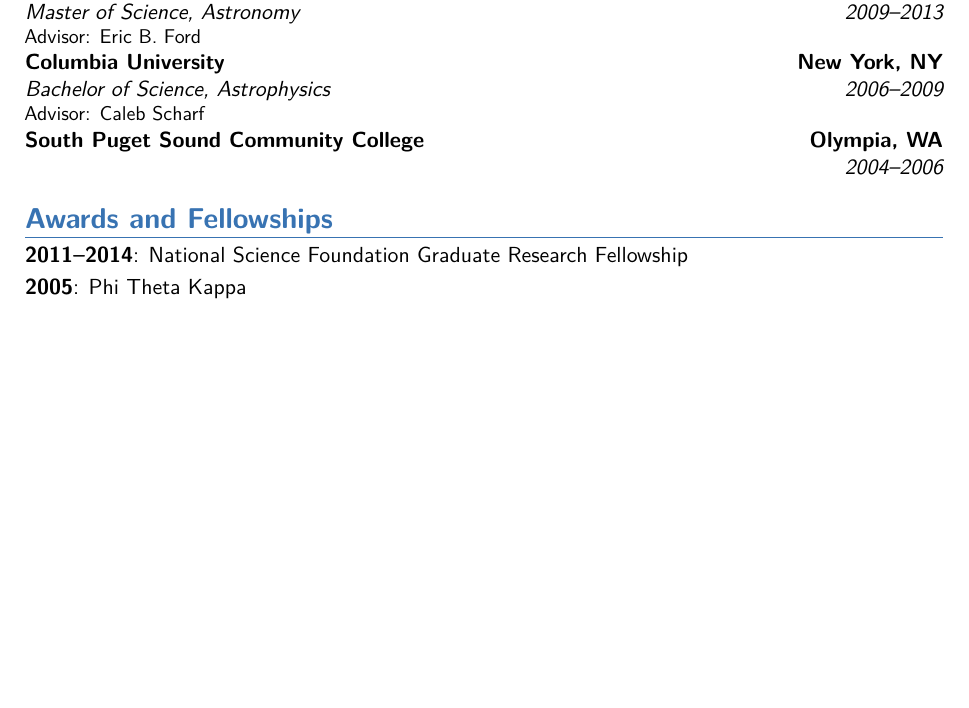
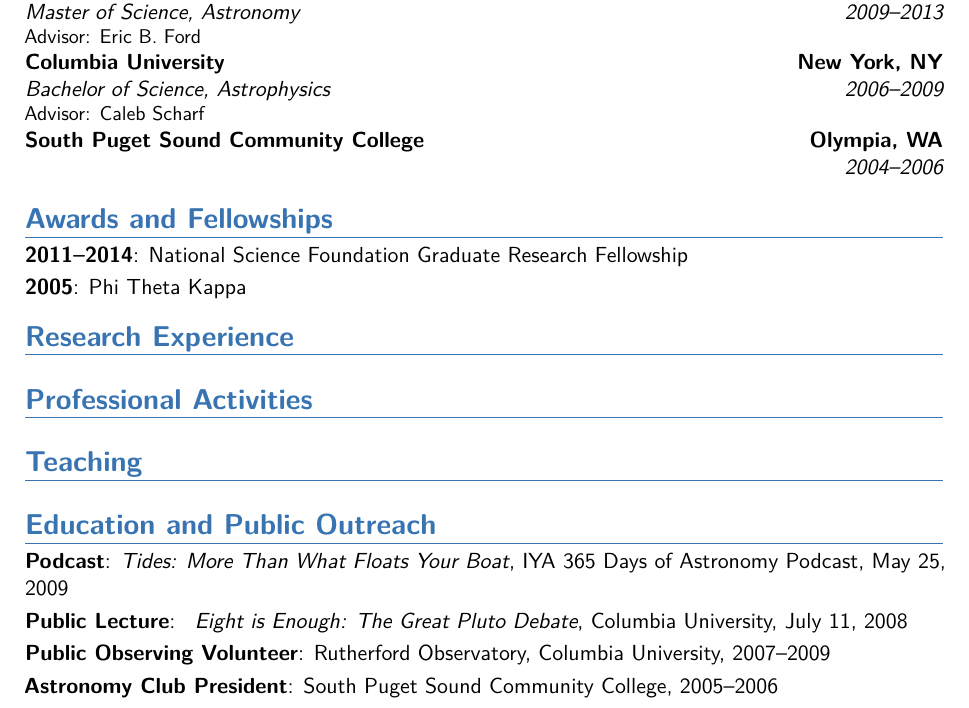
Before and after one commit to rcmorehead/cv, a LaTeX CV (Robert_C_Morehad_CV.tex): part of page 1 of 5, cut so that both start at the same text, the shorter picture padded with empty space. Compiled offline with pdfLaTeX.

Commit message:
Added more sections and content

```diff
--- a/Robert_C_Morehad_CV.tex
+++ b/Robert_C_Morehad_CV.tex
@@ -40,7 +40,7 @@
 \usepackage{extramarks}
 
 
-
+\newcommand{\current}{2014}
 
 
 
@@ -126,11 +126,35 @@
 
 
 
-
 \section{Awards and Fellowships}
 \sectionmark{Awards and Fellowships}
-\cvitem{2011--2014}{National Science Foundation Graduate Research Fellowship}
+\cvitem{2011--\current}{National Science Foundation Graduate Research Fellowship}
 \cvitem{2005}{Phi Theta Kappa}
+
+
+\section{Research Experience}
+\sectionmark{Research Experience}
+
+\section{Professional Activities}
+\sectionmark{Professional Activities}
+
+\section{Teaching}
+\sectionmark{Teaching}
+
+\section{Education and Public Outreach}
+\sectionmark{Education and Public Outreach}
+
+\cvitem{Podcast}{\textit{Tides: More Than What Floats Your Boat}, IYA 365 Days of Astronomy Podcast, May 25, 2009}
+
+\cvitem{Public Lecture}{ \textit{Eight is Enough: The Great Pluto Debate}, Columbia University, July 11, 2008}
+
+\cvitem{Public Observing Volunteer}{Rutherford Observatory, Columbia University, 2007--2009}
+% // Volunteered at almost all Public Observing Nights and Family Astro Days. Hosted several school groups at all age levels. Developed astrophotography slide shows for cloudy nights.}
+
+
+
+\cvitem{Astronomy Club President}{South Puget Sound Community College, 2005--2006}
+
 
 
 %----------------------------------------------------------------------------------------
```
Also changed, not shown: Robert_C_Morehad_CV.pdf, Robert_C_Morehad_CV.tex (4 more changed lines).
